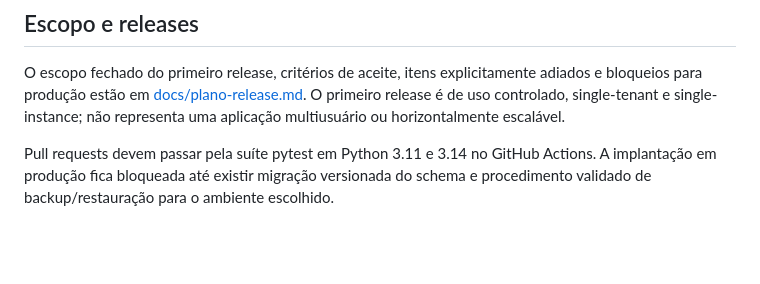
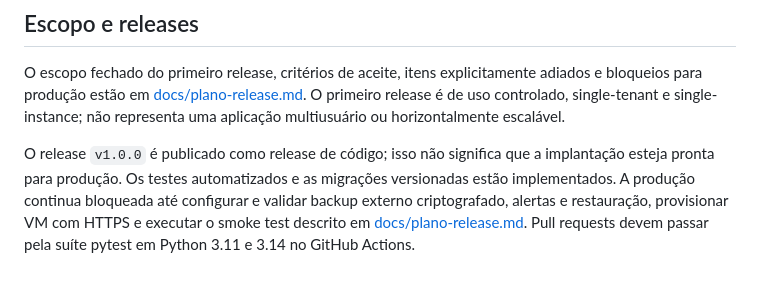
Before and after one commit to sbacala/ProjetoMVPTasks-Bacala, a Markdown page: README.md, the part around the change. Rendered like a GitHub page; blank space fills up the shorter version.

Commit message:
docs(release): clarify production gates for v1.0.0
Co-authored-by: Copilot <223556219+Copilot@users.noreply.github.com>

```diff
--- a/README.md
+++ b/README.md
@@ -204,4 +204,4 @@ As sugestões geradas por IA não substituem análise técnica: alterações, te
 
 O escopo fechado do primeiro release, critérios de aceite, itens explicitamente adiados e bloqueios para produção estão em [docs/plano-release.md](docs/plano-release.md). O primeiro release é de uso controlado, single-tenant e single-instance; não representa uma aplicação multiusuário ou horizontalmente escalável.
 
-Pull requests devem passar pela suíte pytest em Python 3.11 e 3.14 no GitHub Actions. A implantação em produção fica bloqueada até existir migração versionada do schema e procedimento validado de backup/restauração para o ambiente escolhido.
+O release `v1.0.0` é publicado como release de código; isso não significa que a implantação esteja pronta para produção. Os testes automatizados e as migrações versionadas estão implementados. A produção continua bloqueada até configurar e validar backup externo criptografado, alertas e restauração, provisionar VM com HTTPS e executar o smoke test descrito em [docs/plano-release.md](docs/plano-release.md). Pull requests devem passar pela suíte pytest em Python 3.11 e 3.14 no GitHub Actions.
```
Also changed, not shown: docs/plano-release.md (+1 -1 lines).
